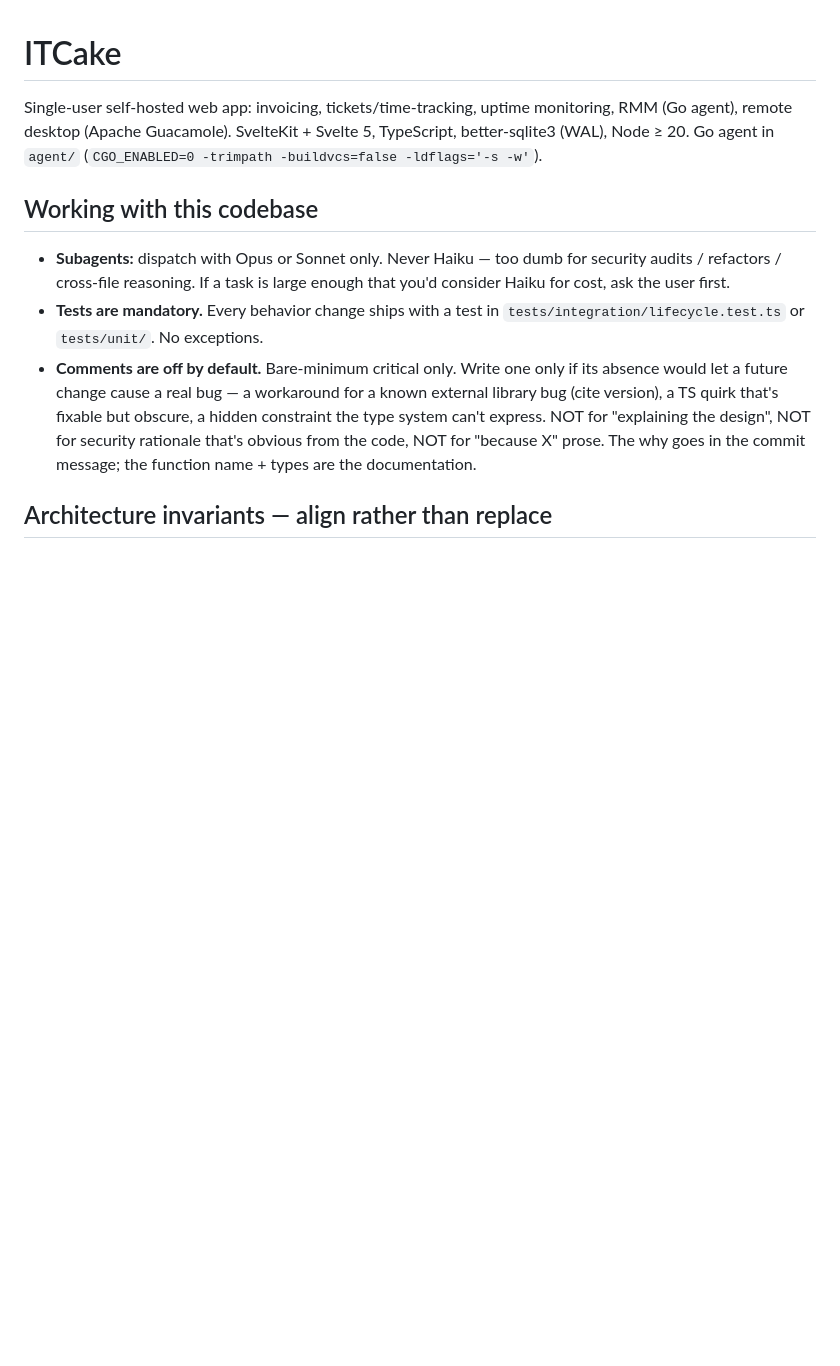
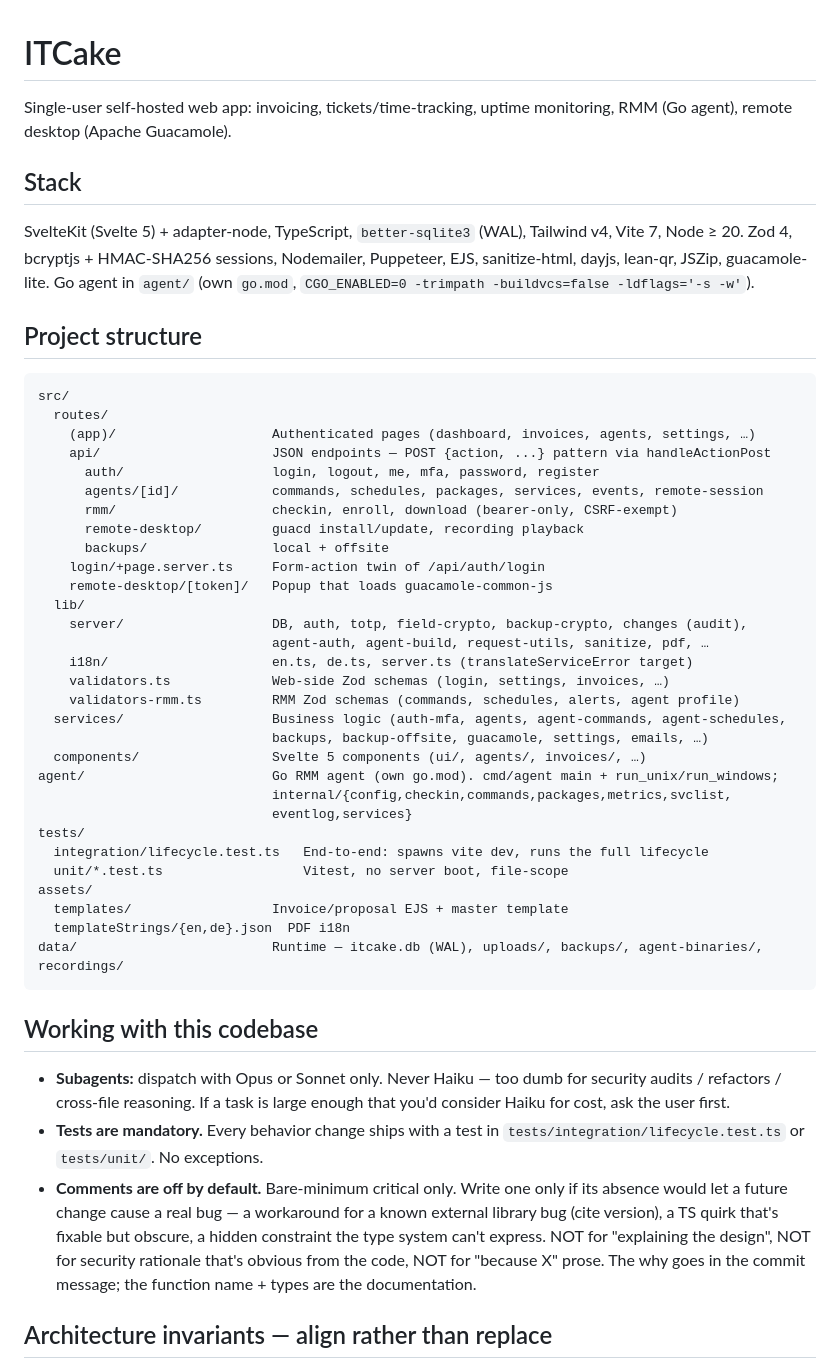
Before and after one commit to k-it-ai/itcake, a Markdown page: CLAUDE.md, the part around the change. Drawn GitHub-style; blank space fills up the shorter version.

Commit message:
docs(claude.md): restore Stack + add project-structure overview
Removing the Stack section saved a few lines but cost every future
Claude session token-budget on rediscovery (read package.json, list
src/routes, etc.). Restored — and added a project-structure tree
that pins the directory conventions in one glance.

Co-Authored-By: Claude Opus 4.7 (1M context) <noreply@anthropic.com>

````diff
--- a/CLAUDE.md
+++ b/CLAUDE.md
@@ -1,6 +1,45 @@
 # ITCake
 
-Single-user self-hosted web app: invoicing, tickets/time-tracking, uptime monitoring, RMM (Go agent), remote desktop (Apache Guacamole). SvelteKit + Svelte 5, TypeScript, better-sqlite3 (WAL), Node ≥ 20. Go agent in `agent/` (`CGO_ENABLED=0 -trimpath -buildvcs=false -ldflags='-s -w'`).
+Single-user self-hosted web app: invoicing, tickets/time-tracking, uptime monitoring, RMM (Go agent), remote desktop (Apache Guacamole).
+
+## Stack
+
+SvelteKit (Svelte 5) + adapter-node, TypeScript, `better-sqlite3` (WAL), Tailwind v4, Vite 7, Node ≥ 20. Zod 4, bcryptjs + HMAC-SHA256 sessions, Nodemailer, Puppeteer, EJS, sanitize-html, dayjs, lean-qr, JSZip, guacamole-lite. Go agent in `agent/` (own `go.mod`, `CGO_ENABLED=0 -trimpath -buildvcs=false -ldflags='-s -w'`).
+
+## Project structure
+
+```
+src/
+  routes/
+    (app)/                    Authenticated pages (dashboard, invoices, agents, settings, …)
+    api/                      JSON endpoints — POST {action, ...} pattern via handleActionPost
+      auth/                   login, logout, me, mfa, password, register
+      agents/[id]/            commands, schedules, packages, services, events, remote-session
+      rmm/                    checkin, enroll, download (bearer-only, CSRF-exempt)
+      remote-desktop/         guacd install/update, recording playback
+      backups/                local + offsite
+    login/+page.server.ts     Form-action twin of /api/auth/login
+    remote-desktop/[token]/   Popup that loads guacamole-common-js
+  lib/
+    server/                   DB, auth, totp, field-crypto, backup-crypto, changes (audit),
+                              agent-auth, agent-build, request-utils, sanitize, pdf, …
+    i18n/                     en.ts, de.ts, server.ts (translateServiceError target)
+    validators.ts             Web-side Zod schemas (login, settings, invoices, …)
+    validators-rmm.ts         RMM Zod schemas (commands, schedules, alerts, agent profile)
+  services/                   Business logic (auth-mfa, agents, agent-commands, agent-schedules,
+                              backups, backup-offsite, guacamole, settings, emails, …)
+  components/                 Svelte 5 components (ui/, agents/, invoices/, …)
+agent/                        Go RMM agent (own go.mod). cmd/agent main + run_unix/run_windows;
+                              internal/{config,checkin,commands,packages,metrics,svclist,
+                              eventlog,services}
+tests/
+  integration/lifecycle.test.ts   End-to-end: spawns vite dev, runs the full lifecycle
+  unit/*.test.ts                  Vitest, no server boot, file-scope
+assets/
+  templates/                  Invoice/proposal EJS + master template
+  templateStrings/{en,de}.json  PDF i18n
+data/                         Runtime — itcake.db (WAL), uploads/, backups/, agent-binaries/, recordings/
+```
 
 ## Working with this codebase
 
````
